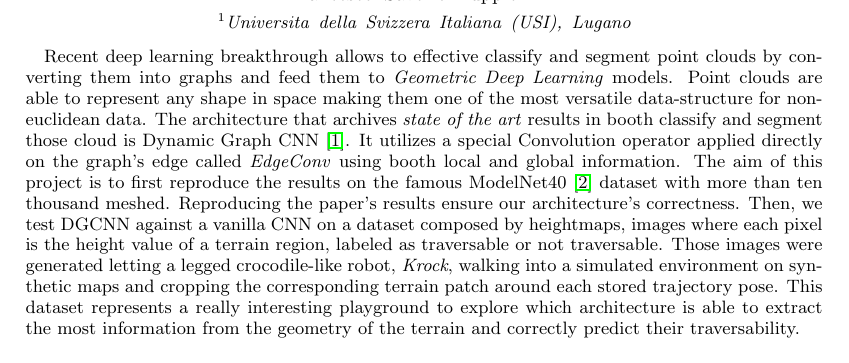
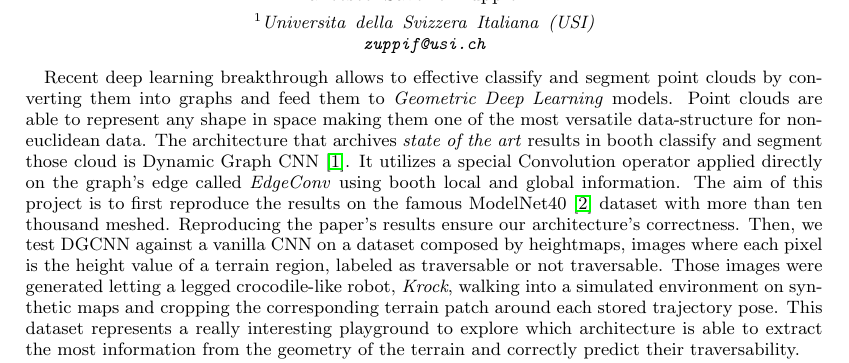
Before and after one commit to FrancescoSaverioZuppichini/GDL-project, a LaTeX paper (report/main.tex): part of page 1 of 4, cut so that both start at the same text. Compiled offline with pdfLaTeX.

Commit message:
updated report

```diff
--- a/report/main.tex
+++ b/report/main.tex
@@ -14,7 +14,7 @@
 
 \title{Traversability Estimation with Dynamic Graph CNN}
 \author{Francesco Saverio Zuppichini}
-\affiliation{Universita della Svizzera Italiana (USI), Lugano}
+\affiliation{Universita della Svizzera Italiana (USI) \\ \texttt{zuppif@usi.ch}}
 \begin{abstract}
   Recent deep learning breakthrough allows to effective classify and segment point clouds by converting them into graphs and feed them to \emph{Geometric Deep Learning} models. Point clouds are able to represent any shape in space making them one of the most versatile data-structure for non-euclidean data. The architecture that archives \emph{state of the art} results in booth classify and segment those cloud is Dynamic Graph CNN \cite{dgcnn}. It utilizes a special Convolution operator applied directly on the graph's edge called \emph{EdgeConv} using booth local and global information. The aim of this project is to first reproduce the results on the famous ModelNet40 \cite{shapenet} dataset with more than ten thousand meshed. Reproducing the paper's results ensure our architecture's correctness.
   Then, we test DGCNN against a vanilla CNN on a dataset composed by heightmaps, images where each pixel is the height value of a terrain region, labeled as traversable or not traversable. Those images were generated letting a legged crocodile-like robot, \emph{Krock}, walking into a simulated environment on synthetic maps and cropping the corresponding terrain patch around each stored trajectory pose. This dataset represents a really interesting playground to explore which architecture is able to extract the most information from the geometry of the terrain and correctly predict their traversability.
```
Also changed, not shown: 4 other files.
